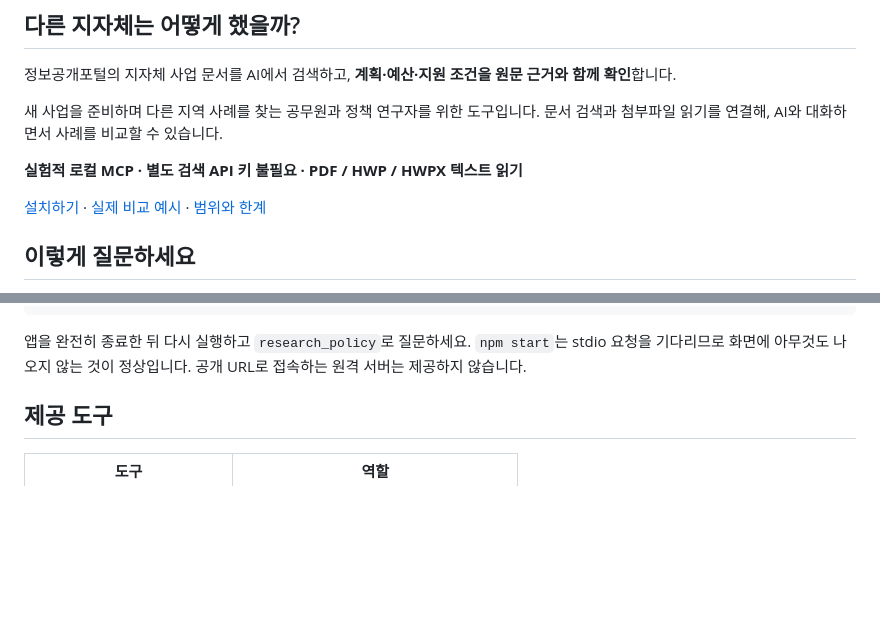
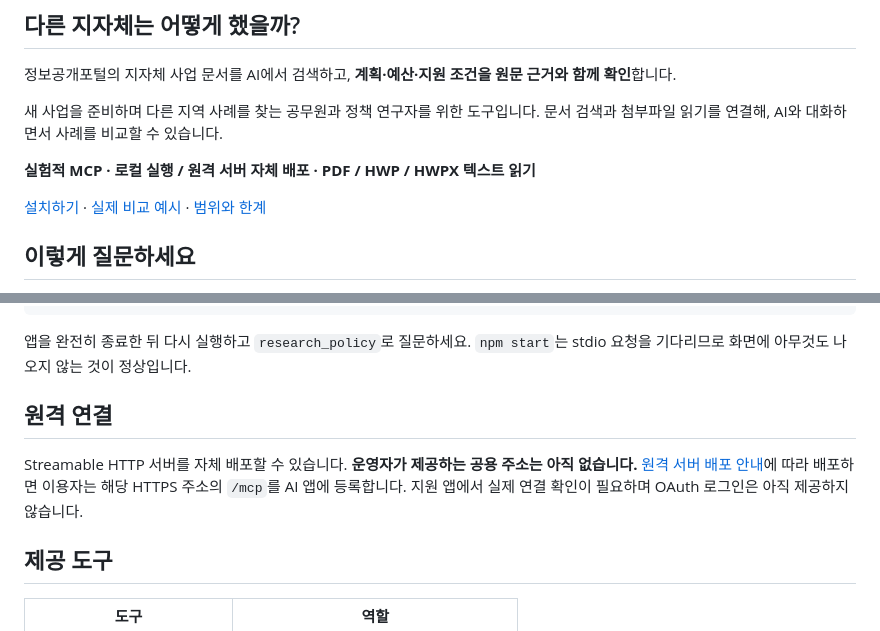
Before and after one commit to cbjworld/local-policy-mcp, a Markdown page: README.md, 2 parts joined by grey strips. Rendered like a GitHub page; blank space fills up the shorter version.

Commit message:
Document self-hosted remote connection and deployment status

````diff
--- a/README.md
+++ b/README.md
@@ -6,7 +6,7 @@
 
 새 사업을 준비하며 다른 지역 사례를 찾는 공무원과 정책 연구자를 위한 도구입니다. 문서 검색과 첨부파일 읽기를 연결해, AI와 대화하면서 사례를 비교할 수 있습니다.
 
-**실험적 로컬 MCP · 별도 검색 API 키 불필요 · PDF / HWP / HWPX 텍스트 읽기**
+**실험적 MCP · 로컬 실행 / 원격 서버 자체 배포 · PDF / HWP / HWPX 텍스트 읽기**
 
 [설치하기](#설치) · [실제 비교 예시](#실제-비교-예시) · [범위와 한계](#범위와-한계)
 
@@ -72,7 +72,11 @@ AI 앱의 MCP 설정에 아래 항목을 추가합니다. 두 경로는 실제
 }
 ```
 
-앱을 완전히 종료한 뒤 다시 실행하고 `research_policy`로 질문하세요. `npm start`는 stdio 요청을 기다리므로 화면에 아무것도 나오지 않는 것이 정상입니다. 공개 URL로 접속하는 원격 서버는 제공하지 않습니다.
+앱을 완전히 종료한 뒤 다시 실행하고 `research_policy`로 질문하세요. `npm start`는 stdio 요청을 기다리므로 화면에 아무것도 나오지 않는 것이 정상입니다.
+
+## 원격 연결
+
+Streamable HTTP 서버를 자체 배포할 수 있습니다. **운영자가 제공하는 공용 주소는 아직 없습니다.** [원격 서버 배포 안내](REMOTE.md)에 따라 배포하면 이용자는 해당 HTTPS 주소의 `/mcp`를 AI 앱에 등록합니다. 지원 앱에서 실제 연결 확인이 필요하며 OAuth 로그인은 아직 제공하지 않습니다.
 
 ## 제공 도구
 
````
